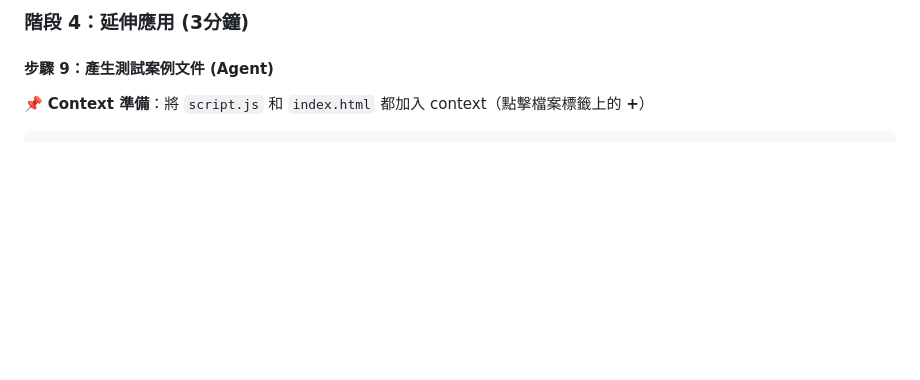
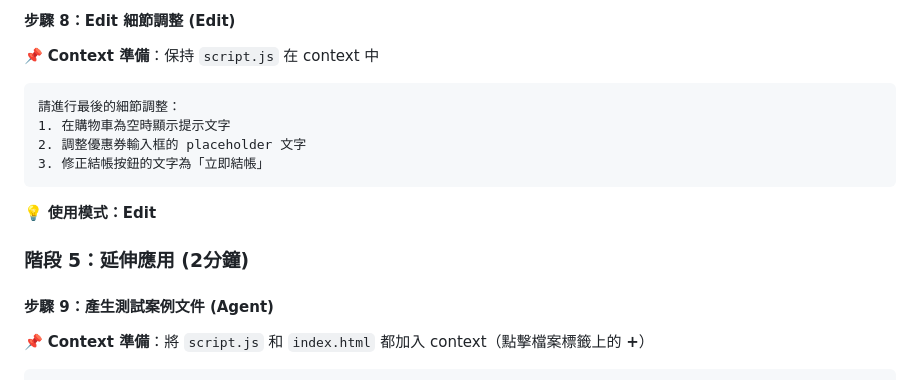
Before and after one commit to yulin0629/github-copilot-tutorial, a Markdown page: 04-debugging-assistant/README.md, the part around one of its changes. Rendered like a GitHub page; blank space fills up the shorter version.

````diff
--- a/04-debugging-assistant/README.md
+++ b/04-debugging-assistant/README.md
@@ -139,6 +129,18 @@
 
 
-### 階段 4：延伸應用 (3分鐘)
+#### 步驟 8：Edit 細節調整 (Edit)
+📌 **Context 準備**：保持 `script.js` 在 context 中
+
+```
+請進行最後的細節調整：
+1. 在購物車為空時顯示提示文字
+2. 調整優惠券輸入框的 placeholder 文字
+3. 修正結帳按鈕的文字為「立即結帳」
+```
+💡 **使用模式：Edit**
+
+
+### 階段 5：延伸應用 (2分鐘)
 
 #### 步驟 9：產生測試案例文件 (Agent)
 📌 **Context 準備**：將 `script.js` 和 `index.html` 都加入 context（點擊檔案標籤上的 **+**）
````
Also changed, not shown: other parts of 04-debugging-assistant/README.md (+34 -44 lines).
